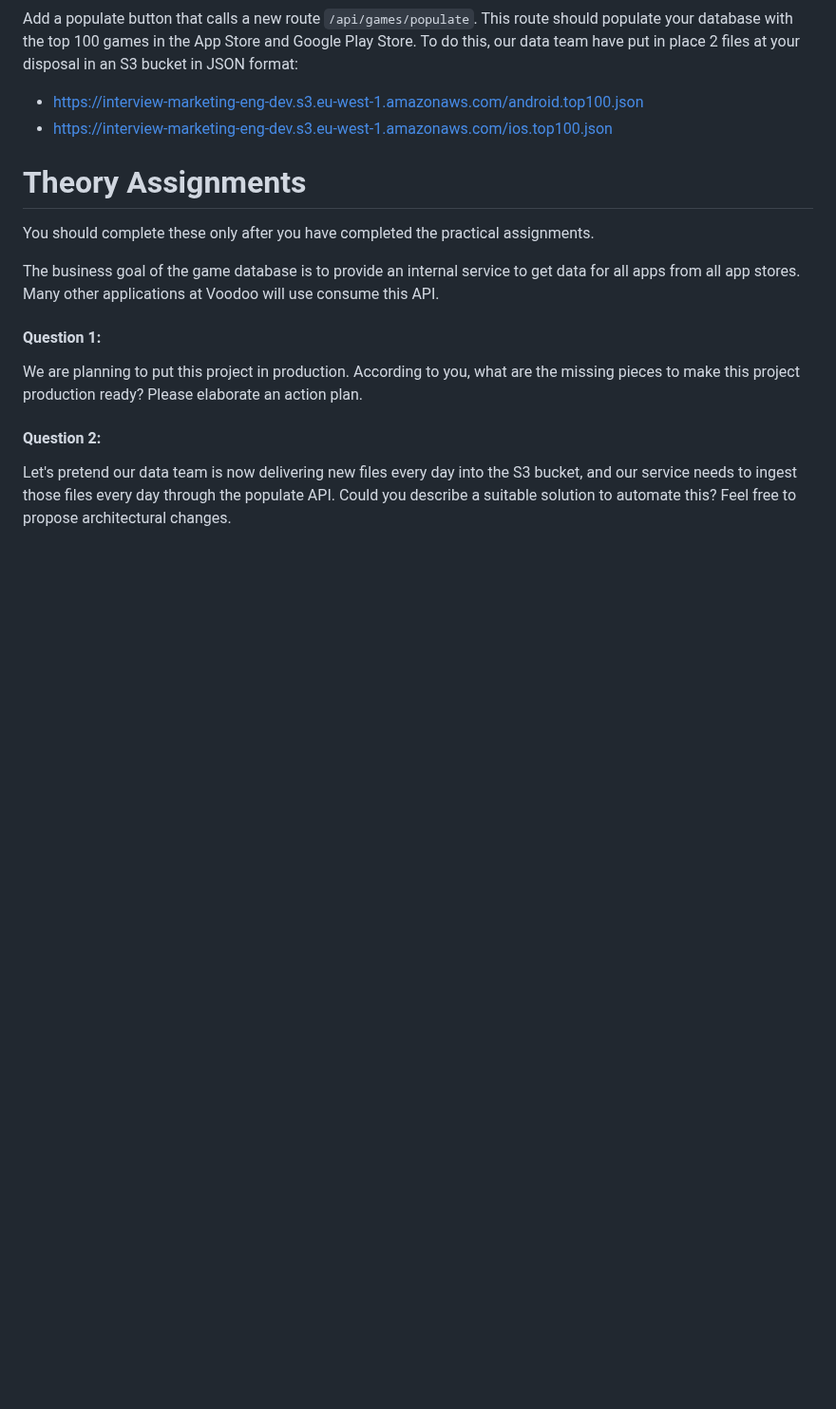
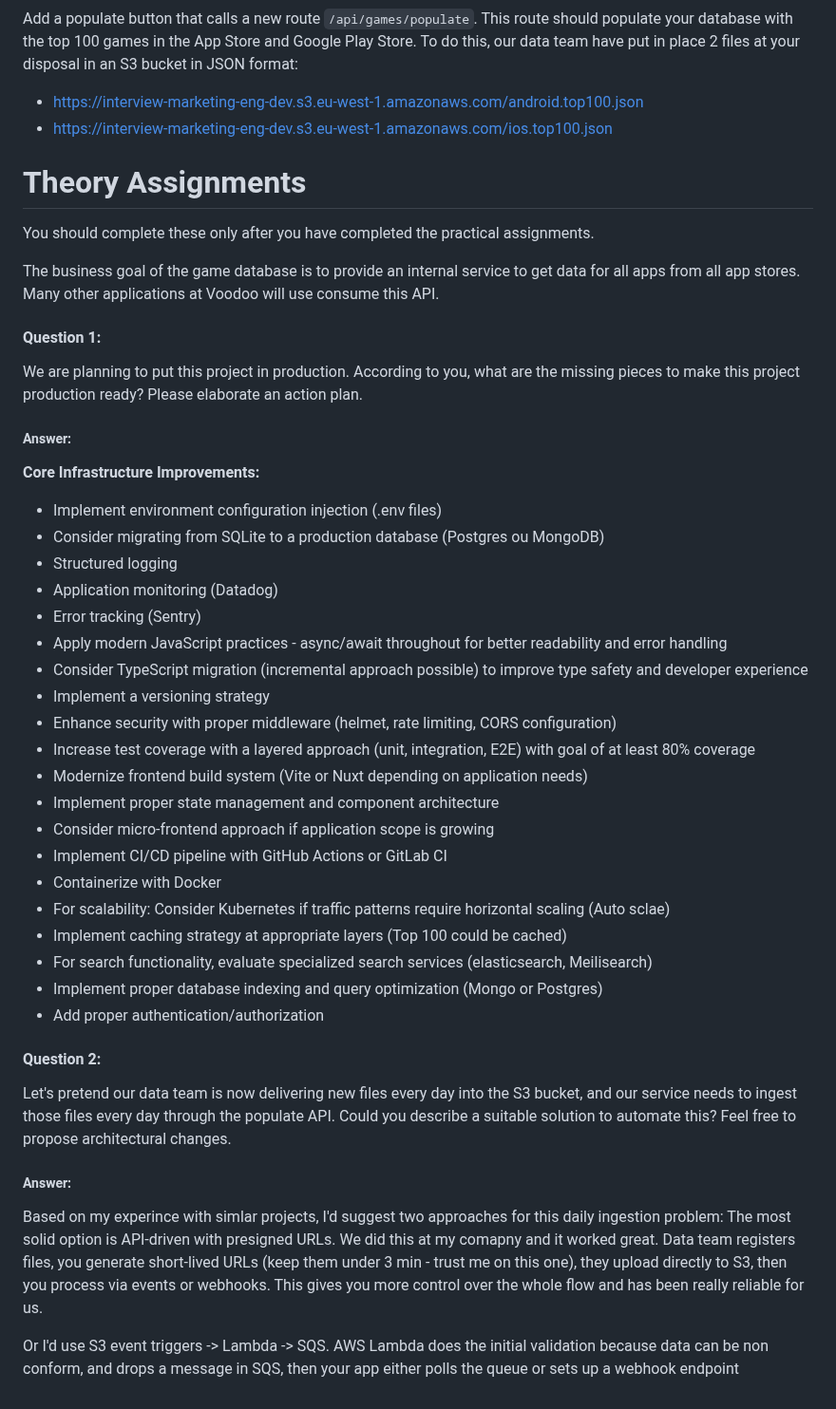
Before and after one commit to bitbreakr/WizSeniorEngineerTest, a Markdown page: README.md, the part around the change. Shown at 95% size. Drawn GitHub-style; blank space fills up the shorter version.

Commit message:
chores: answer the questions

```diff
--- a/README.md
+++ b/README.md
@@ -63,6 +63,40 @@ Many other applications at Voodoo will use consume this API.
 We are planning to put this project in production. According to you, what are the missing pieces to make this project production ready?
 Please elaborate an action plan.
 
+##### Answer:
+**Core Infrastructure Improvements:**
+* Implement environment configuration injection (.env files)
+* Consider migrating from SQLite to a production database (Postgres ou MongoDB)
+* Structured logging
+* Application monitoring (Datadog)
+* Error tracking (Sentry)
+* Apply modern JavaScript practices - async/await throughout for better readability and error handling
+* Consider TypeScript migration (incremental approach possible) to improve type safety and developer experience
+* Implement a versioning strategy
+* Enhance security with proper middleware (helmet, rate limiting, CORS configuration)
+* Increase test coverage with a layered approach (unit, integration, E2E) with goal of at least 80% coverage
+* Modernize frontend build system (Vite or Nuxt depending on application needs)
+* Implement proper state management and component architecture
+* Consider micro-frontend approach if application scope is growing
+* Implement CI/CD pipeline with GitHub Actions or GitLab CI
+* Containerize with Docker
+* For scalability: Consider Kubernetes if traffic patterns require horizontal scaling (Auto sclae)
+* Implement caching strategy at appropriate layers (Top 100 could be cached)
+* For search functionality, evaluate specialized search services (elasticsearch, Meilisearch)
+* Implement proper database indexing and query optimization (Mongo or Postgres)
+* Add proper authentication/authorization
+
+
 #### Question 2:
 Let's pretend our data team is now delivering new files every day into the S3 bucket, and our service needs to ingest those files
 every day through the populate API. Could you describe a suitable solution to automate this? Feel free to propose architectural changes.
+
+##### Answer:
+Based on my experince with simlar projects, I'd suggest two approaches for this daily ingestion problem:
+The most solid option is API-driven with presigned URLs. We did this at my comapny and it worked great.
+Data team registers files, you generate short-lived URLs (keep them under 3 min - trust me on this one), they upload directly to S3, then you process via events or webhooks.
+This gives you more control over the whole flow and has been really reliable for us.
+
+
+Or I'd use S3 event triggers -> Lambda -> SQS.
+AWS Lambda does the initial validation because data can be non conform, and drops a message in SQS, then your app either polls the queue or sets up a webhook endpoint
```
